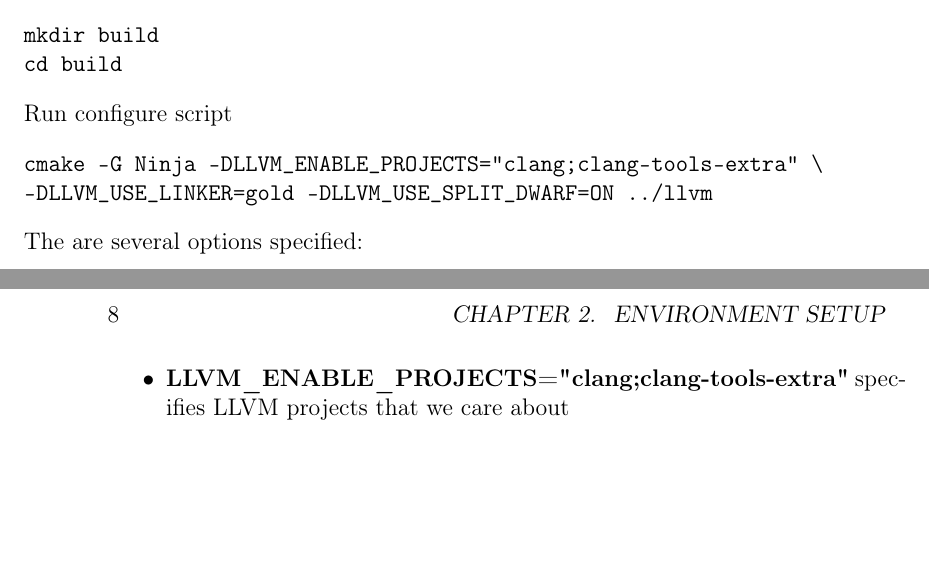
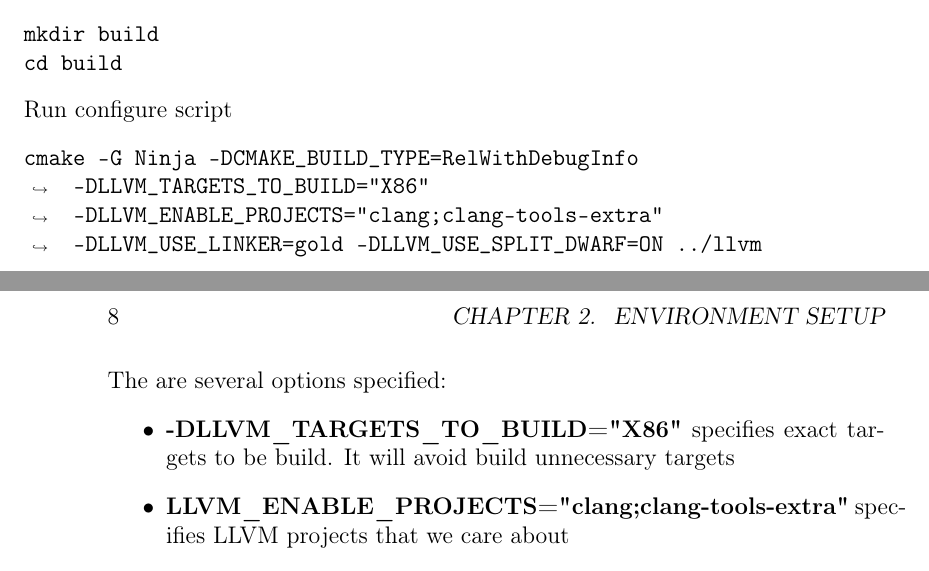
Before and after one commit to ivanmurashko/articles, a LaTeX book (clangbook/clangbook.tex, which reads clangbook/setup.tex): two parts of pages 7 and 8 of 13, joined at a grey line, cut so that both start at the same text, the shorter picture padded with empty space. Compiled offline with pdfLaTeX; a missing bibliography style is replaced by a similar one.

Commit message:
clangbook: updates

```diff
--- a/clangbook/setup.tex
+++ b/clangbook/setup.tex
@@ -26,12 +26,13 @@ mkdir build
 cd build
 \end{verbatim}
 Run configure script
-\begin{verbatim}
-cmake -G Ninja -DLLVM_ENABLE_PROJECTS="clang;clang-tools-extra" \
--DLLVM_USE_LINKER=gold -DLLVM_USE_SPLIT_DWARF=ON ../llvm
-\end{verbatim}
+\begin{minted}[breaklines]{text}
+cmake -G Ninja -DCMAKE_BUILD_TYPE=RelWithDebugInfo -DLLVM_TARGETS_TO_BUILD="X86" -DLLVM_ENABLE_PROJECTS="clang;clang-tools-extra" -DLLVM_USE_LINKER=gold -DLLVM_USE_SPLIT_DWARF=ON ../llvm
+\end{minted}
 The are several options specified:
 \begin{itemize}
+  \item \textbf{-DLLVM\_TARGETS\_TO\_BUILD="X86"} specifies exact
+    targets to be build. It will avoid build unnecessary targets
   \item \textbf{LLVM\_ENABLE\_PROJECTS="clang;clang-tools-extra"}
     specifies LLVM projects that we care about
 \item \textbf{LLVM\_USE\_LINKER=gold} - uses gold linker
```
Also changed, not shown: clangbook/clangbook.pdf.
